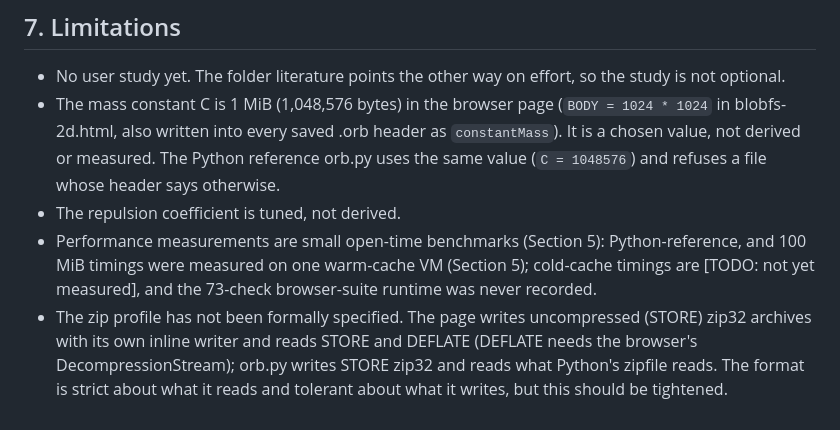
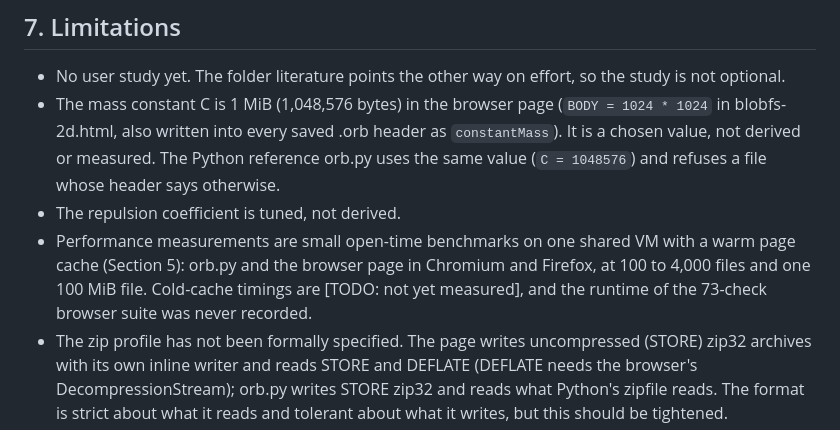
Before and after one commit to baresteelx-star/blobfs-orb, a Markdown page: paper/blobfs-paper.md, the part around the change. Rendered like a GitHub page.

Commit message:
paper: fix garbled limitations sentence on performance

```diff
--- a/paper/blobfs-paper.md
+++ b/paper/blobfs-paper.md
@@ -129,7 +129,7 @@ Practical steps (not yet taken): run a pilot with three people first. The study
 - No user study yet. The folder literature points the other way on effort, so the study is not optional.
 - The mass constant C is 1 MiB (1,048,576 bytes) in the browser page (`BODY = 1024 * 1024` in blobfs-2d.html, also written into every saved .orb header as `constantMass`). It is a chosen value, not derived or measured. The Python reference orb.py uses the same value (`C = 1048576`) and refuses a file whose header says otherwise.
 - The repulsion coefficient is tuned, not derived.
-- Performance measurements are small open-time benchmarks (Section 5): Python-reference, and 100 MiB timings were measured on one warm-cache VM (Section 5); cold-cache timings are [TODO: not yet measured], and the 73-check browser-suite runtime was never recorded.
+- Performance measurements are small open-time benchmarks on one shared VM with a warm page cache (Section 5): orb.py and the browser page in Chromium and Firefox, at 100 to 4,000 files and one 100 MiB file. Cold-cache timings are [TODO: not yet measured], and the runtime of the 73-check browser suite was never recorded.
 - The zip profile has not been formally specified. The page writes uncompressed (STORE) zip32 archives with its own inline writer and reads STORE and DEFLATE (DEFLATE needs the browser's DecompressionStream); orb.py writes STORE zip32 and reads what Python's zipfile reads. The format is strict about what it reads and tolerant about what it writes, but this should be tightened.
 - There is no ZIP64: a single file of 4 GiB or more is refused, and so is a save that would exceed 4 GiB in total or 65,535 entries. Files of the built-in sample disk are synthetic placeholders, marked `"payload":"placeholder"` in the saved records; imported, added and dropped files are stored as their real bytes.
 - The ACM DL sweep is now free (ACM went fully open access January 2026), but the IEEE Xplore full-text sweep still needs access or author PDFs.
```
